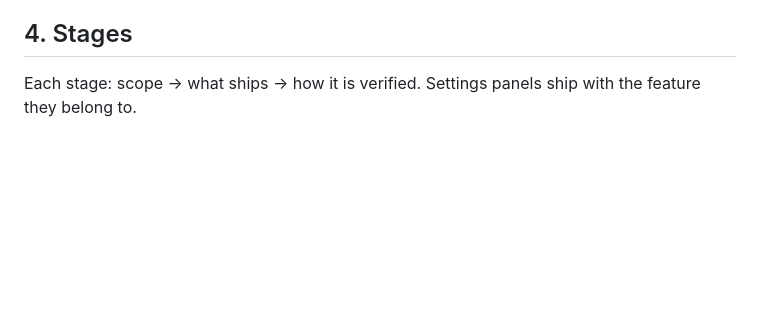
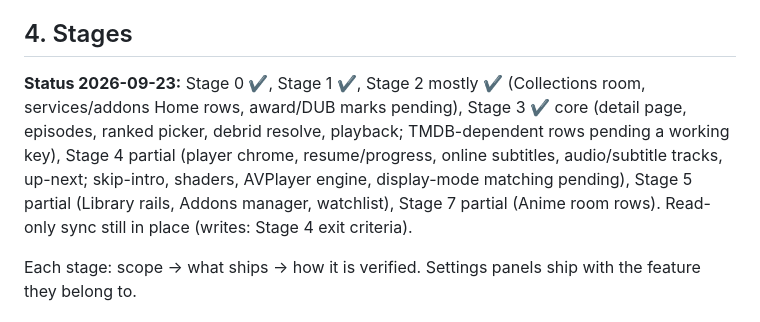
Before and after one commit to bimjomplays/harbor-tvos, a Markdown page: PLAN.md, the part around the change. Rendered like a GitHub page; blank space fills up the shorter version.

Commit message:
Plan: stage status as of 2026-09-23
Co-Authored-By: Claude Fable 5.1 <noreply@anthropic.com>

```diff
--- a/PLAN.md
+++ b/PLAN.md
@@ -61,6 +61,8 @@ is a usable daily driver after Stage 4.
   Decision needed (see §7).
 
 ## 4. Stages
+
+**Status 2026-09-23:** Stage 0 ✔, Stage 1 ✔, Stage 2 mostly ✔ (Collections room, services/addons Home rows, award/DUB marks pending), Stage 3 ✔ core (detail page, episodes, ranked picker, debrid resolve, playback; TMDB-dependent rows pending a working key), Stage 4 partial (player chrome, resume/progress, online subtitles, audio/subtitle tracks, up-next; skip-intro, shaders, AVPlayer engine, display-mode matching pending), Stage 5 partial (Library rails, Addons manager, watchlist), Stage 7 partial (Anime room rows). Read-only sync still in place (writes: Stage 4 exit criteria).
 
 Each stage: scope → what ships → how it is verified. Settings panels ship with the feature they belong to.
 
```
